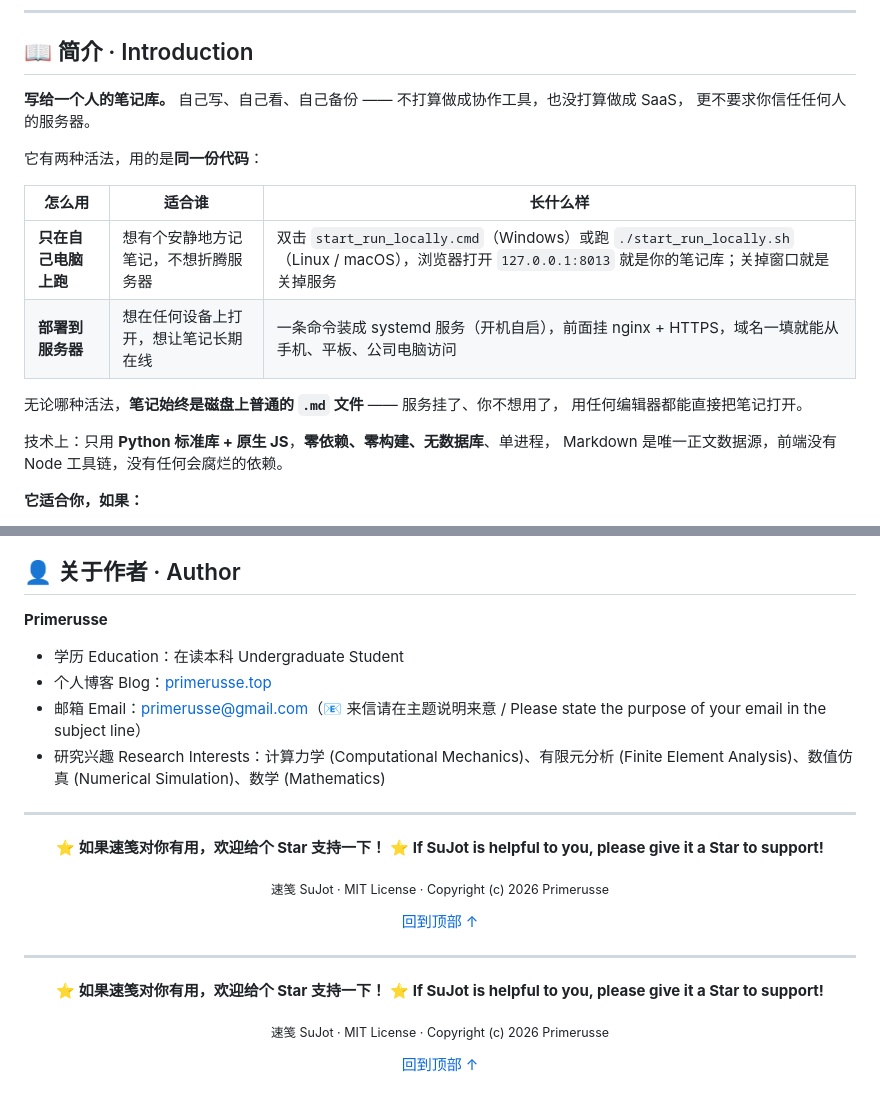
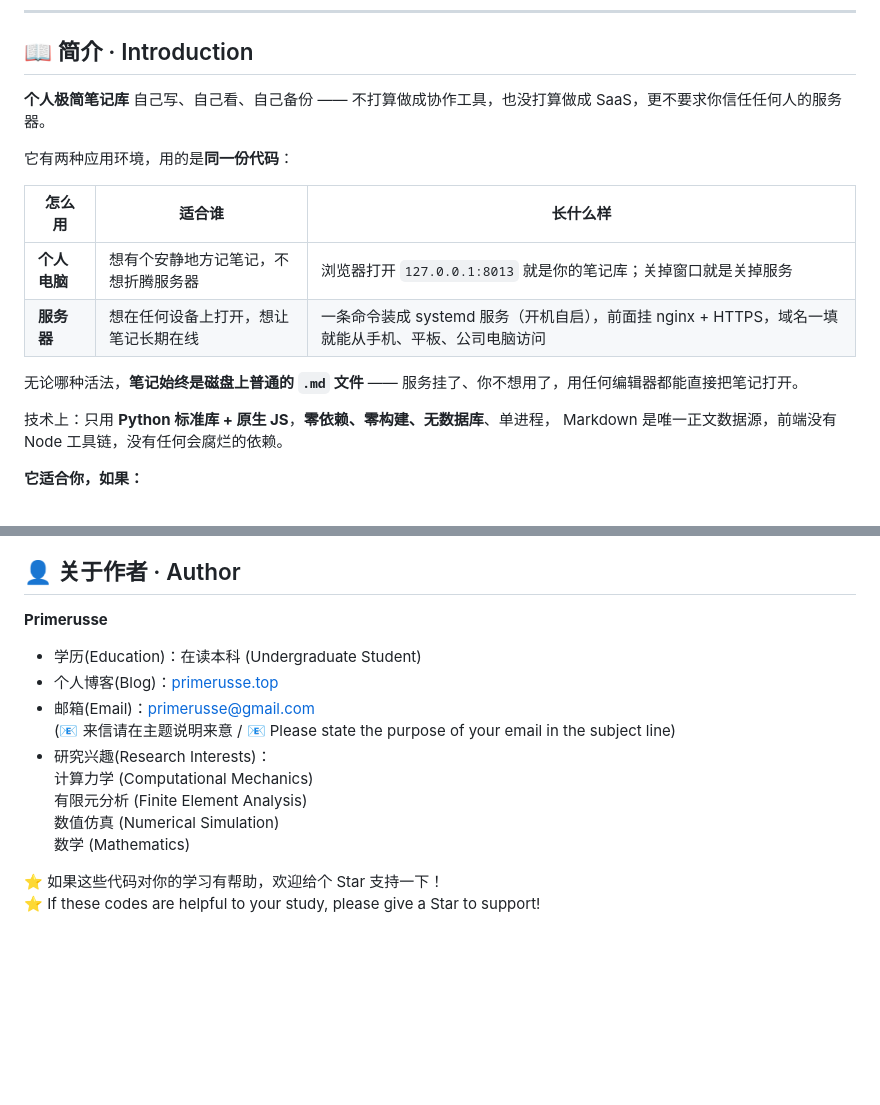
Before and after one commit to Primerusse/SuJot, a Markdown page: README.md, 2 parts joined by grey strips. GitHub-like rendering; blank space fills up the shorter version.

```diff
--- a/README.md
+++ b/README.md
@@ -29,18 +29,16 @@ A minimal, self-hosted Markdown notebook.
 <a id="intro"></a>
 ## 📖 简介 · Introduction
 
-**写给一个人的笔记库。** 自己写、自己看、自己备份 —— 不打算做成协作工具，也没打算做成 SaaS，
-更不要求你信任任何人的服务器。
+**个人极简笔记库** 自己写、自己看、自己备份 —— 不打算做成协作工具，也没打算做成 SaaS，更不要求你信任任何人的服务器。
 
-它有两种活法，用的是**同一份代码**：
+它有两种应用环境，用的是**同一份代码**：
 
 | 怎么用 | 适合谁 | 长什么样 |
 | --- | --- | --- |
-| **只在自己电脑上跑** | 想有个安静地方记笔记，不想折腾服务器 | 双击 `start_run_locally.cmd`（Windows）或跑 `./start_run_locally.sh`（Linux / macOS），浏览器打开 `127.0.0.1:8013` 就是你的笔记库；关掉窗口就是关掉服务 |
-| **部署到服务器** | 想在任何设备上打开，想让笔记长期在线 | 一条命令装成 systemd 服务（开机自启），前面挂 nginx + HTTPS，域名一填就能从手机、平板、公司电脑访问 |
+| **个人电脑** | 想有个安静地方记笔记，不想折腾服务器 | 浏览器打开 `127.0.0.1:8013` 就是你的笔记库；关掉窗口就是关掉服务 |
+| **服务器** | 想在任何设备上打开，想让笔记长期在线 | 一条命令装成 systemd 服务（开机自启），前面挂 nginx + HTTPS，域名一填就能从手机、平板、公司电脑访问 |
 
-无论哪种活法，**笔记始终是磁盘上普通的 `.md` 文件** —— 服务挂了、你不想用了，
-用任何编辑器都能直接把笔记打开。
+无论哪种活法，**笔记始终是磁盘上普通的 `.md` 文件** —— 服务挂了、你不想用了，用任何编辑器都能直接把笔记打开。
 
 技术上：只用 **Python 标准库 + 原生 JS**，**零依赖、零构建、无数据库**、单进程，
 Markdown 是唯一正文数据源，前端没有 Node 工具链，没有任何会腐烂的依赖。
@@ -97,34 +94,10 @@ cd 你解压出来的目录
 ## 👤 关于作者 · Author
 
 **Primerusse**
+*   学历(Education)：在读本科 (Undergraduate Student)
+*   个人博客(Blog)：[primerusse.top](https://primerusse.top)
+*   邮箱(Email)：primerusse@gmail.com <br> (📧 来信请在主题说明来意 / 📧 Please state the purpose of your email in the subject line)
+*   研究兴趣(Research Interests)：<br>计算力学 (Computational Mechanics)<br>有限元分析 (Finite Element Analysis)<br>数值仿真 (Numerical Simulation)<br>数学 (Mathematics)
 
-- 学历 Education：在读本科 Undergraduate Student
-- 个人博客 Blog：[primerusse.top](https://primerusse.top)
-- 邮箱 Email：primerusse@gmail.com（📧 来信请在主题说明来意 / Please state the purpose of your email in the subject line）
-- 研究兴趣 Research Interests：计算力学 (Computational Mechanics)、有限元分析 (Finite Element Analysis)、数值仿真 (Numerical Simulation)、数学 (Mathematics)
-
----
-
-<div align="center">
-
-**⭐ 如果速笺对你有用，欢迎给个 Star 支持一下！**
-**⭐ If SuJot is helpful to you, please give it a Star to support!**
-
-<sub>速笺 SuJot · MIT License · Copyright (c) 2026 Primerusse</sub>
-
-<a href="#intro">回到顶部 ↑</a>
-
-</div>
-
----
-
-<div align="center">
-
-**⭐ 如果速笺对你有用，欢迎给个 Star 支持一下！**
-**⭐ If SuJot is helpful to you, please give it a Star to support!**
-
-<sub>速笺 SuJot · MIT License · Copyright (c) 2026 Primerusse</sub>
-
-<a href="#intro">回到顶部 ↑</a>
-
-</div>
+⭐ 如果这些代码对你的学习有帮助，欢迎给个 Star 支持一下！<br>
+⭐ If these codes are helpful to your study, please give a Star to support!
```
Also changed, not shown: other parts of README.md (+0 -1 lines).
